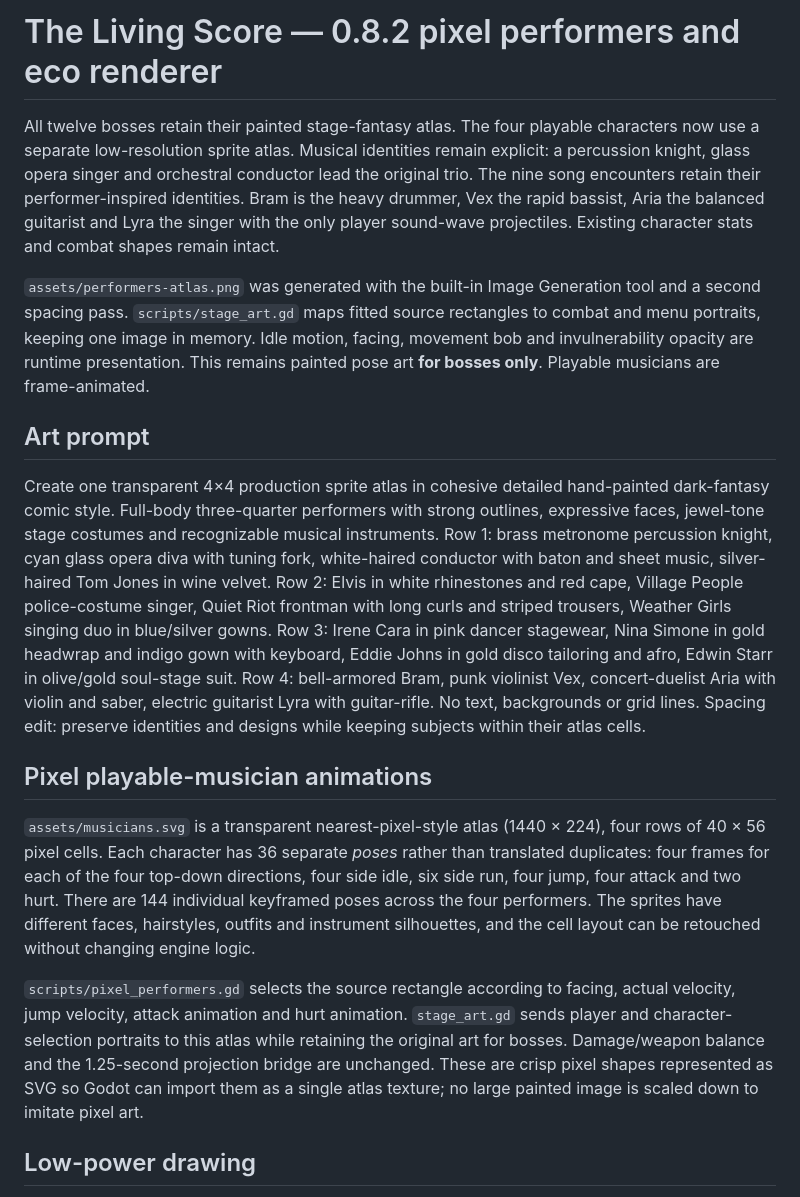
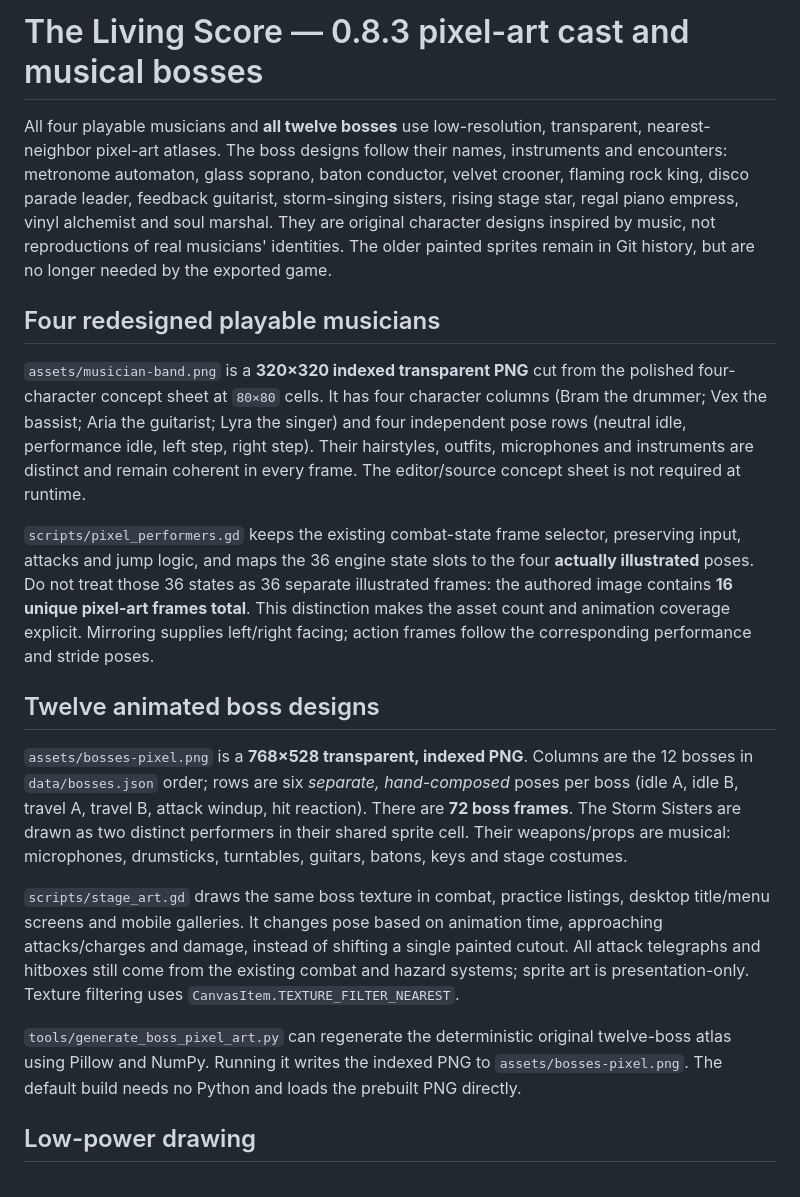
Before and after one commit to Unborne-Fetus/Rhapsody-Allegro, a Markdown page: docs/STAGE_ART_AND_AUDIO.md, the part around the change. GitHub-like rendering.

Commit message:
Document four-frame musician assets, full twelve-boss animation and reproducible art generator

```diff
--- a/docs/STAGE_ART_AND_AUDIO.md
+++ b/docs/STAGE_ART_AND_AUDIO.md
@@ -1,18 +1,20 @@
-# The Living Score — 0.8.2 pixel performers and eco renderer
+# The Living Score — 0.8.3 pixel-art cast and musical bosses
 
-All twelve bosses retain their painted stage-fantasy atlas. The four playable characters now use a separate low-resolution sprite atlas. Musical identities remain explicit: a percussion knight, glass opera singer and orchestral conductor lead the original trio. The nine song encounters retain their performer-inspired identities. Bram is the heavy drummer, Vex the rapid bassist, Aria the balanced guitarist and Lyra the singer with the only player sound-wave projectiles. Existing character stats and combat shapes remain intact.
+All four playable musicians and **all twelve bosses** use low-resolution, transparent, nearest-neighbor pixel-art atlases. The boss designs follow their names, instruments and encounters: metronome automaton, glass soprano, baton conductor, velvet crooner, flaming rock king, disco parade leader, feedback guitarist, storm-singing sisters, rising stage star, regal piano empress, vinyl alchemist and soul marshal. They are original character designs inspired by music, not reproductions of real musicians' identities. The older painted sprites remain in Git history, but are no longer needed by the exported game.
 
-`assets/performers-atlas.png` was generated with the built-in Image Generation tool and a second spacing pass. `scripts/stage_art.gd` maps fitted source rectangles to combat and menu portraits, keeping one image in memory. Idle motion, facing, movement bob and invulnerability opacity are runtime presentation. This remains painted pose art **for bosses only**. Playable musicians are frame-animated.
+## Four redesigned playable musicians
 
-## Art prompt
+`assets/musician-band.png` is a **320×320 indexed transparent PNG** cut from the polished four-character concept sheet at `80×80` cells. It has four character columns (Bram the drummer; Vex the bassist; Aria the guitarist; Lyra the singer) and four independent pose rows (neutral idle, performance idle, left step, right step). Their hairstyles, outfits, microphones and instruments are distinct and remain coherent in every frame. The editor/source concept sheet is not required at runtime.
 
-Create one transparent 4×4 production sprite atlas in cohesive detailed hand-painted dark-fantasy comic style. Full-body three-quarter performers with strong outlines, expressive faces, jewel-tone stage costumes and recognizable musical instruments. Row 1: brass metronome percussion knight, cyan glass opera diva with tuning fork, white-haired conductor with baton and sheet music, silver-haired Tom Jones in wine velvet. Row 2: Elvis in white rhinestones and red cape, Village People police-costume singer, Quiet Riot frontman with long curls and striped trousers, Weather Girls singing duo in blue/silver gowns. Row 3: Irene Cara in pink dancer stagewear, Nina Simone in gold headwrap and indigo gown with keyboard, Eddie Johns in gold disco tailoring and afro, Edwin Starr in olive/gold soul-stage suit. Row 4: bell-armored Bram, punk violinist Vex, concert-duelist Aria with violin and saber, electric guitarist Lyra with guitar-rifle. No text, backgrounds or grid lines. Spacing edit: preserve identities and designs while keeping subjects within their atlas cells.
+`scripts/pixel_performers.gd` keeps the existing combat-state frame selector, preserving input, attacks and jump logic, and maps the 36 engine state slots to the four **actually illustrated** poses. Do not treat those 36 states as 36 separate illustrated frames: the authored image contains **16 unique pixel-art frames total**. This distinction makes the asset count and animation coverage explicit. Mirroring supplies left/right facing; action frames follow the corresponding performance and stride poses.
 
-## Pixel playable-musician animations
+## Twelve animated boss designs
 
-`assets/musicians.svg` is a transparent nearest-pixel-style atlas (1440 × 224), four rows of 40 × 56 pixel cells. Each character has 36 separate *poses* rather than translated duplicates: four frames for each of the four top-down directions, four side idle, six side run, four jump, four attack and two hurt. There are 144 individual keyframed poses across the four performers. The sprites have different faces, hairstyles, outfits and instrument silhouettes, and the cell layout can be retouched without changing engine logic.
+`assets/bosses-pixel.png` is a **768×528 transparent, indexed PNG**. Columns are the 12 bosses in `data/bosses.json` order; rows are six *separate, hand-composed* poses per boss (idle A, idle B, travel A, travel B, attack windup, hit reaction). There are **72 boss frames**. The Storm Sisters are drawn as two distinct performers in their shared sprite cell. Their weapons/props are musical: microphones, drumsticks, turntables, guitars, batons, keys and stage costumes.
 
-`scripts/pixel_performers.gd` selects the source rectangle according to facing, actual velocity, jump velocity, attack animation and hurt animation. `stage_art.gd` sends player and character-selection portraits to this atlas while retaining the original art for bosses. Damage/weapon balance and the 1.25-second projection bridge are unchanged. These are crisp pixel shapes represented as SVG so Godot can import them as a single atlas texture; no large painted image is scaled down to imitate pixel art.
+`scripts/stage_art.gd` draws the same boss texture in combat, practice listings, desktop title/menu screens and mobile galleries. It changes pose based on animation time, approaching attacks/charges and damage, instead of shifting a single painted cutout. All attack telegraphs and hitboxes still come from the existing combat and hazard systems; sprite art is presentation-only. Texture filtering uses `CanvasItem.TEXTURE_FILTER_NEAREST`.
+
+`tools/generate_boss_pixel_art.py` can regenerate the deterministic original twelve-boss atlas using Pillow and NumPy. Running it writes the indexed PNG to `assets/bosses-pixel.png`. The default build needs no Python and loads the prebuilt PNG directly.
 
 ## Low-power drawing
 
```
